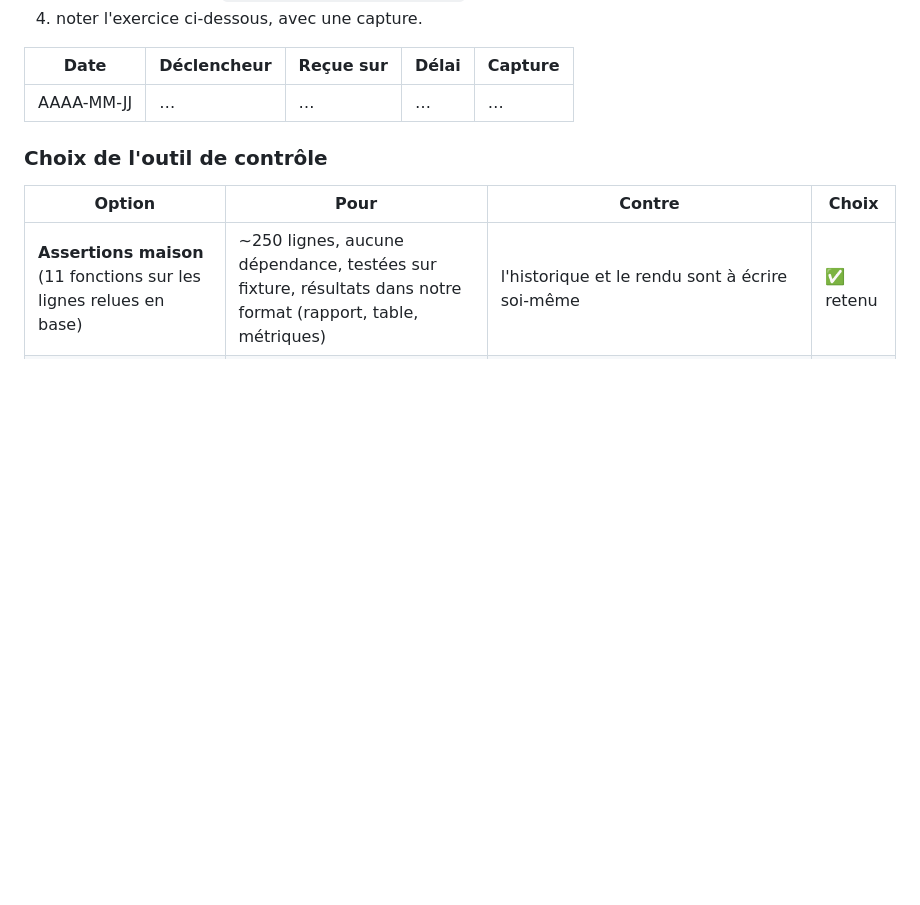
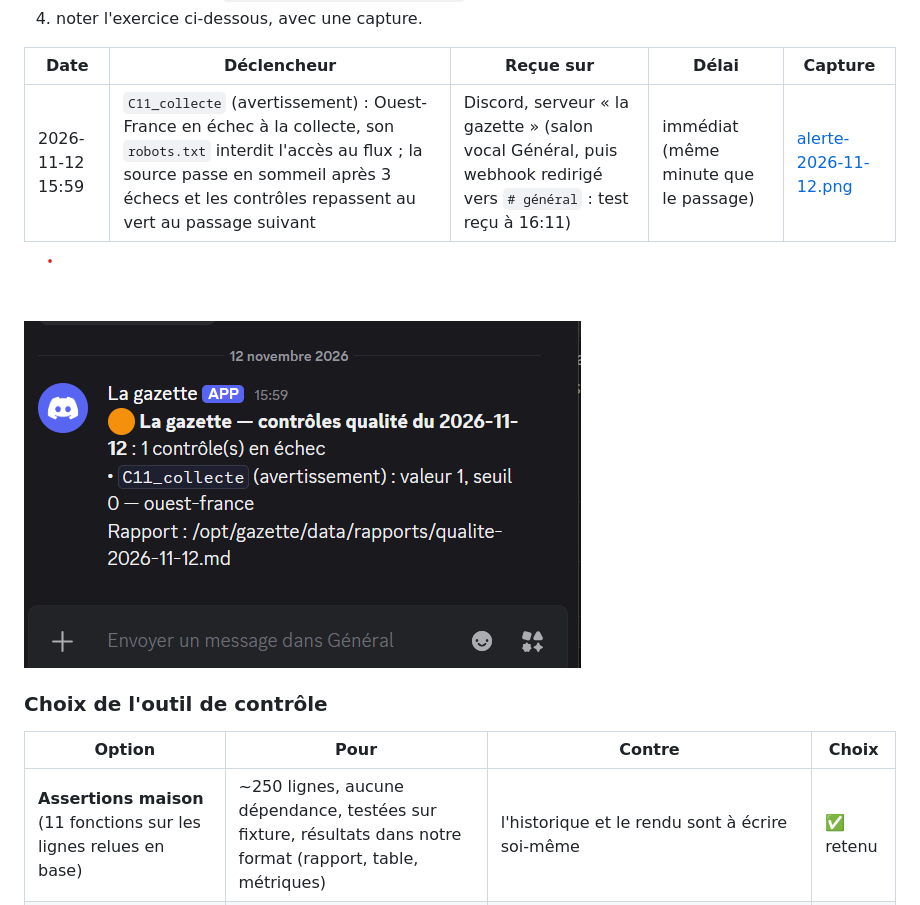
Before and after one commit to RebeccaABENA/Lagazelle, a Markdown page: docs/qualite.md, the part around the change. Rendered like a GitHub page; pictures changed too: docs/img/alerte-2026-11-12.png (added); blank space fills up the shorter version.

Commit message:
TD4 : première alerte réelle notée dans qualite.md (capture Discord)
C11_collecte le 2026-11-12 à 15:59 : Ouest-France en échec (robots.txt),
alerte reçue sur Discord dans la minute ; la source passe en sommeil et
les contrôles repassent au vert au passage suivant.

Co-Authored-By: Claude Opus 5.5 <noreply@anthropic.com>

```diff
--- a/docs/qualite.md
+++ b/docs/qualite.md
@@ -137,7 +137,9 @@ fois par jour** : on réalerte seulement si la liste des contrôles en échec ch
 
 | Date | Déclencheur | Reçue sur | Délai | Capture |
 |---|---|---|---|---|
-| AAAA-MM-JJ | … | … | … | … |
+| 2026-11-12 15:59 | `C11_collecte` (avertissement) : Ouest-France en échec à la collecte, son `robots.txt` interdit l'accès au flux ; la source passe en sommeil après 3 échecs et les contrôles repassent au vert au passage suivant | Discord, serveur « la gazette » (salon vocal Général, puis webhook redirigé vers `# général` : test reçu à 16:11) | immédiat (même minute que le passage) | [alerte-2026-11-12.png](img/alerte-2026-11-12.png) |
+
+![Première alerte réelle, reçue sur Discord le 12 novembre 2026](img/alerte-2026-11-12.png)
 
 ### Choix de l'outil de contrôle
 
```
